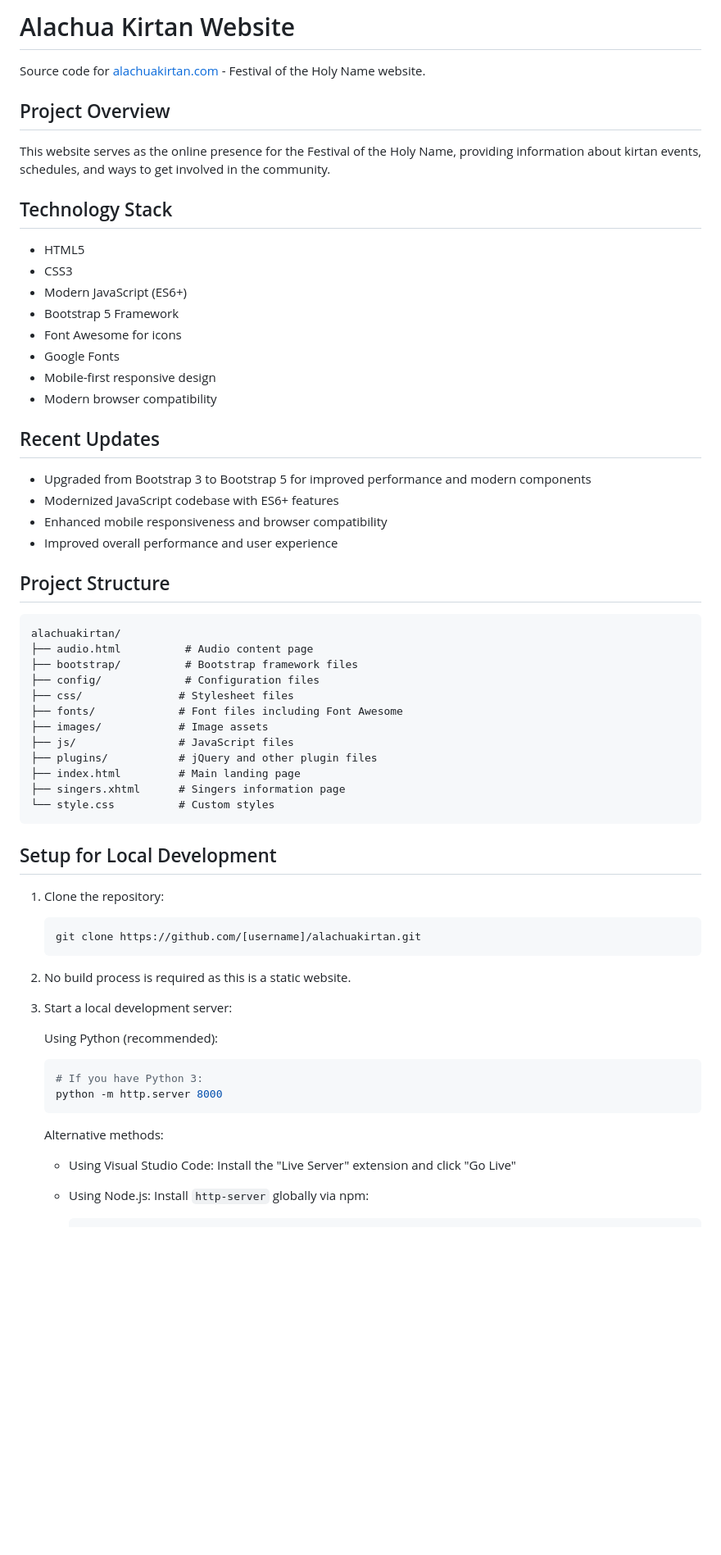
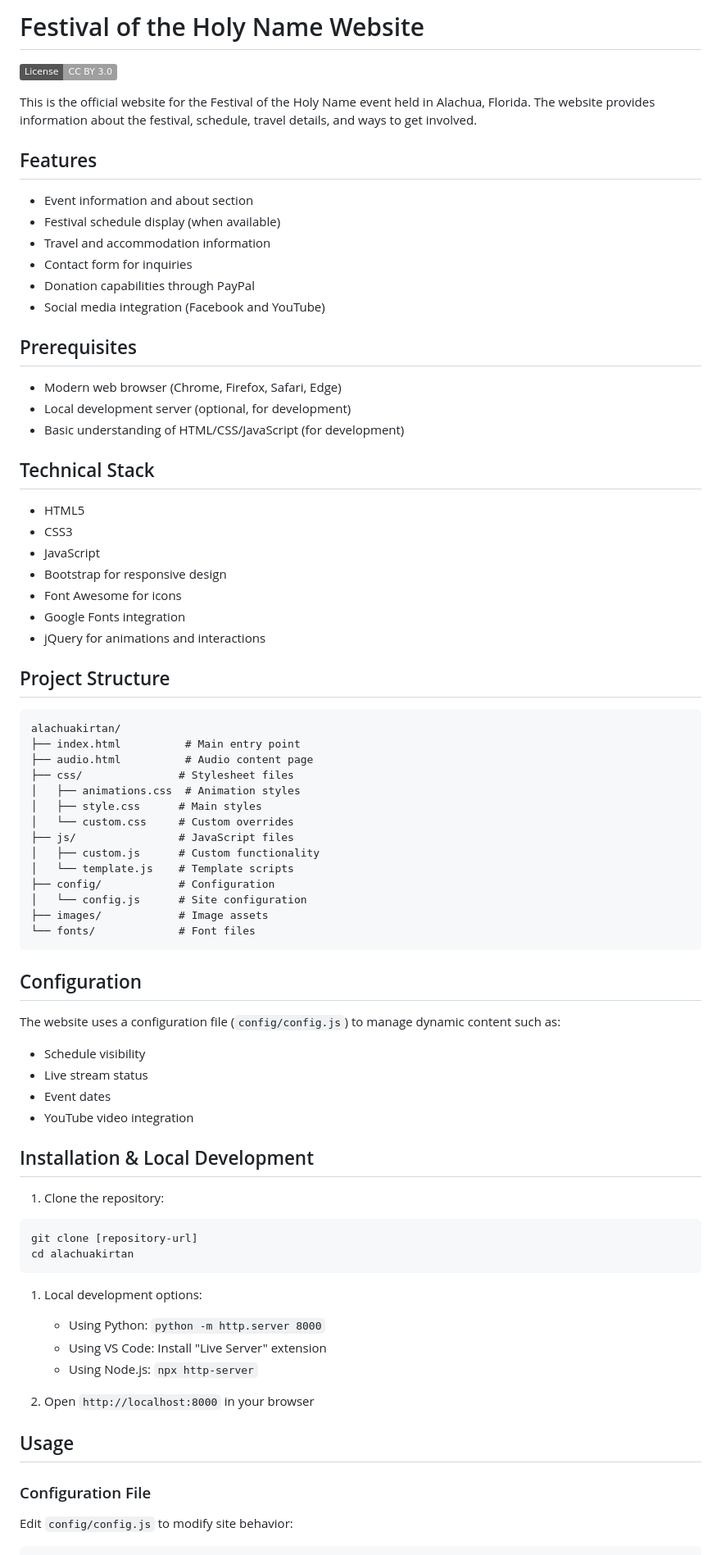
Before and after one commit to kulimela/alachuakirtan, a Markdown page: README.md, the part around one of its changes. Shown at 82% size. GitHub-like rendering; badges without logos; blank space fills up the shorter version.

````diff
--- a/README.md
+++ b/README.md
@@ -1,66 +1,81 @@
-# Alachua Kirtan Website
+# Festival of the Holy Name Website
 
-Source code for [alachuakirtan.com](https://alachuakirtan.com) - Festival of the Holy Name website.
+[![License: CC BY 3.0](https://img.shields.io/badge/License-CC_BY_3.0-lightgrey.svg)](https://creativecommons.org/licenses/by/3.0/)
 
-## Project Overview
+This is the official website for the Festival of the Holy Name event held in Alachua, Florida. The website provides information about the festival, schedule, travel details, and ways to get involved.
 
-This website serves as the online presence for the Festival of the Holy Name, providing information about kirtan events, schedules, and ways to get involved in the community.
+## Features
 
-## Technology Stack
+- Event information and about section
+- Festival schedule display (when available)
+- Travel and accommodation information
+- Contact form for inquiries
+- Donation capabilities through PayPal
+- Social media integration (Facebook and YouTube)
+
+## Prerequisites
+
+- Modern web browser (Chrome, Firefox, Safari, Edge)
+- Local development server (optional, for development)
+- Basic understanding of HTML/CSS/JavaScript (for development)
+
+## Technical Stack
 
 - HTML5
 - CSS3
-- Modern JavaScript (ES6+)
-- Bootstrap 5 Framework
+- JavaScript
+- Bootstrap for responsive design
 - Font Awesome for icons
-- Google Fonts
-- Mobile-first responsive design
-- Modern browser compatibility
-
-## Recent Updates
-
-- Upgraded from Bootstrap 3 to Bootstrap 5 for improved performance and modern components
-- Modernized JavaScript codebase with ES6+ features
-- Enhanced mobile responsiveness and browser compatibility
-- Improved overall performance and user experience
+- Google Fonts integration
+- jQuery for animations and interactions
 
 ## Project Structure
 
 ```curl
 alachuakirtan/
+├── index.html          # Main entry point
 ├── audio.html          # Audio content page
-├── bootstrap/          # Bootstrap framework files
-├── config/             # Configuration files
 ├── css/               # Stylesheet files
-├── fonts/             # Font files including Font Awesome
+│   ├── animations.css  # Animation styles
+│   ├── style.css      # Main styles
+│   └── custom.css     # Custom overrides
+├── js/                # JavaScript files
+│   ├── custom.js      # Custom functionality
+│   └── template.js    # Template scripts
+├── config/            # Configuration
+│   └── config.js      # Site configuration
 ├── images/            # Image assets
-├── js/                # JavaScript files
-├── plugins/           # jQuery and other plugin files
-├── index.html         # Main landing page
-├── singers.xhtml      # Singers information page
-└── style.css          # Custom styles
+└── fonts/             # Font files
 ```
 
-## Setup for Local Development
+## Configuration
+
+The website uses a configuration file (`config/config.js`) to manage dynamic content such as:
+
+- Schedule visibility
+- Live stream status
+- Event dates
+- YouTube video integration
+
+## Installation & Local Development
 
 1. Clone the repository:
 
-   ```bash
-   git clone https://github.com/[username]/alachuakirtan.git
-   ```
+```bash
+git clone [repository-url]
+cd alachuakirtan
+```
 
-2. No build process is required as this is a static website.
+1. Local development options:
+   - Using Python: `python -m http.server 8000`
+   - Using VS Code: Install "Live Server" extension
+   - Using Node.js: `npx http-server`
 
-3. Start a local development server:
+1. Open `http://localhost:8000` in your browser
 
-   Using Python (recommended):
+## Usage
 
-   ```bash
-   # If you have Python 3:
-   python -m http.server 8000
-   ```
+### Configuration File
 
-   Alternative methods:
-   - Using Visual Studio Code: Install the "Live Server" extension and click "Go Live"
-   - Using Node.js: Install `http-server` globally via npm:
+Edit `config/config.js` to modify site behavior:
 
````
Also changed, not shown: other parts of README.md (+47 -41 lines).
